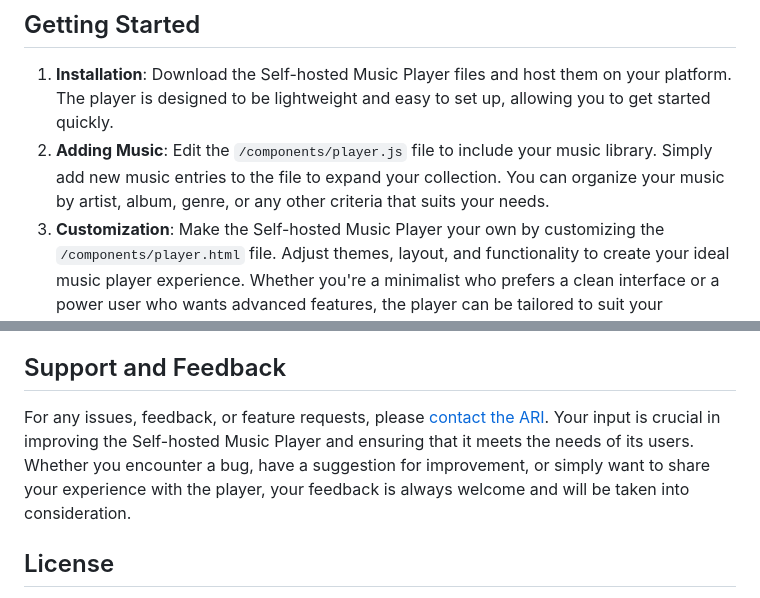
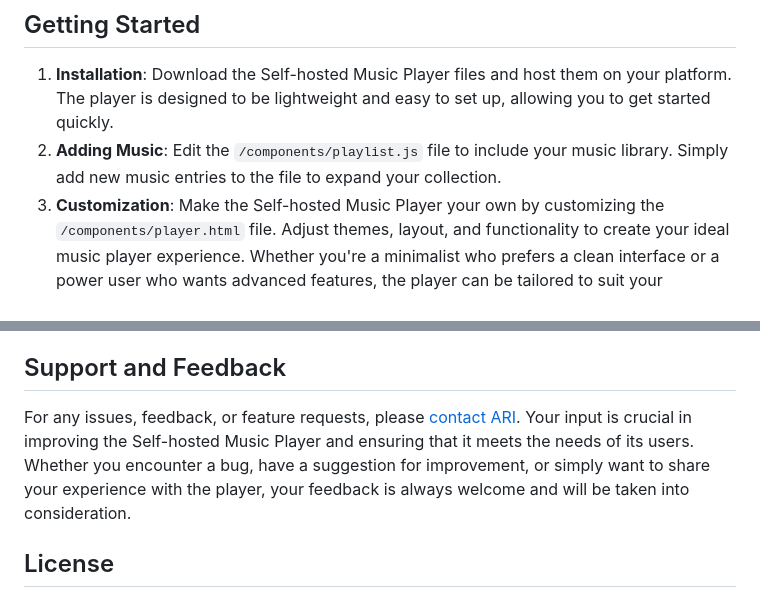
Before and after one commit to letsgetwork/Self-hosted-Music-Player, a Markdown page: README.md, 2 parts joined by grey strips. Drawn GitHub-style.

```diff
--- a/README.md
+++ b/README.md
@@ -25,7 +25,7 @@ Access your music library anytime, anywhere, across all your devices. The Self-h
 
 ## Getting Started
 1. **Installation**: Download the Self-hosted Music Player files and host them on your platform. The player is designed to be lightweight and easy to set up, allowing you to get started quickly.
-2. **Adding Music**: Edit the `/components/player.js` file to include your music library. Simply add new music entries to the file to expand your collection. You can organize your music by artist, album, genre, or any other criteria that suits your needs.
+2. **Adding Music**: Edit the `/components/playlist.js` file to include your music library. Simply add new music entries to the file to expand your collection.
 3. **Customization**: Make the Self-hosted Music Player your own by customizing the `/components/player.html` file. Adjust themes, layout, and functionality to create your ideal music player experience. Whether you're a minimalist who prefers a clean interface or a power user who wants advanced features, the player can be tailored to suit your preferences.
 4. **Enjoy Your Music**: Once set up, navigate to your Self-hosted Music Player URL and start enjoying your music collection with full control and privacy. Whether you're listening at home, on the go, or anywhere in between, the player ensures a seamless and enjoyable music listening experience.
 
@@ -40,7 +40,7 @@ The Self-hosted Music Player is built using a combination of the following techn
 Contributions to the Self-hosted Music Player project are welcome! Whether you're a developer looking to contribute code, a designer with ideas for improving the user interface, or a music enthusiast with suggestions for new features, your input is valued and appreciated. Feel free to fork the repository, make improvements, and submit pull requests to help make the player even better for everyone.
 
 ## Support and Feedback
-For any issues, feedback, or feature requests, please [contact the ARI](mailto:hi@asharirhmn.com). Your input is crucial in improving the Self-hosted Music Player and ensuring that it meets the needs of its users. Whether you encounter a bug, have a suggestion for improvement, or simply want to share your experience with the player, your feedback is always welcome and will be taken into consideration.
+For any issues, feedback, or feature requests, please [contact ARI](mailto:hi@asharirhmn.com). Your input is crucial in improving the Self-hosted Music Player and ensuring that it meets the needs of its users. Whether you encounter a bug, have a suggestion for improvement, or simply want to share your experience with the player, your feedback is always welcome and will be taken into consideration.
 
 ## License
 The Self-hosted Music Player is open-source software released under the [MIT License](https://opensource.org/licenses/MIT). This means that you are free to use, modify, and distribute the player according to the terms of the license. By using the player, you agree to abide by the terms of the license and acknowledge that the developer is not liable for any damages or consequences resulting from the use of the player.
```
